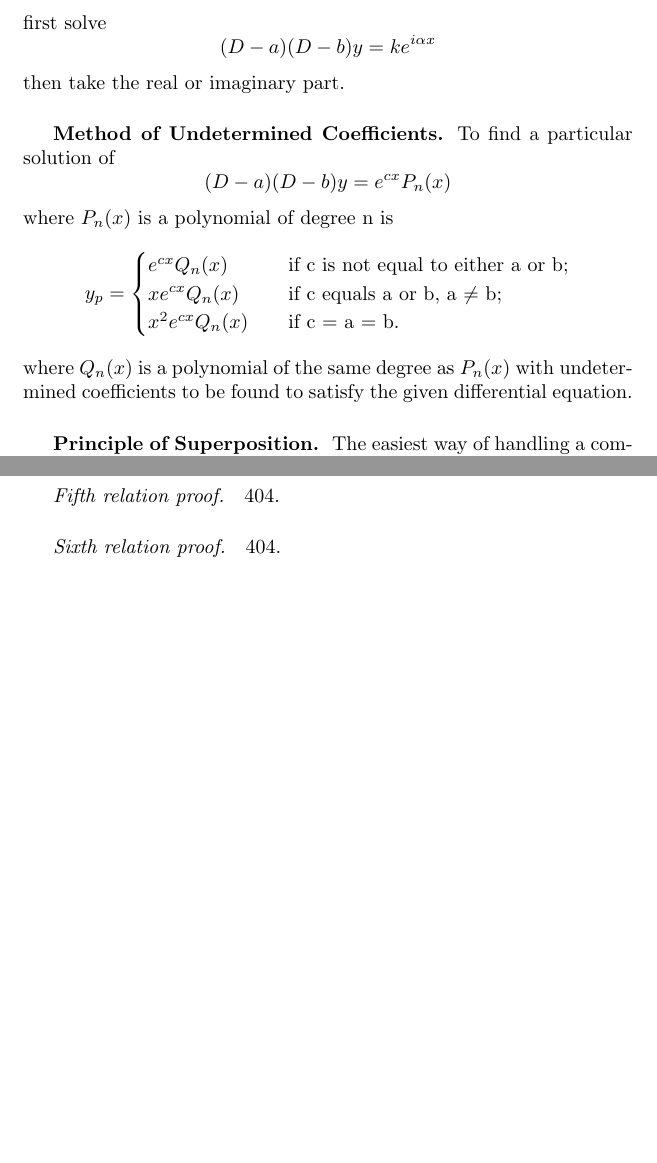
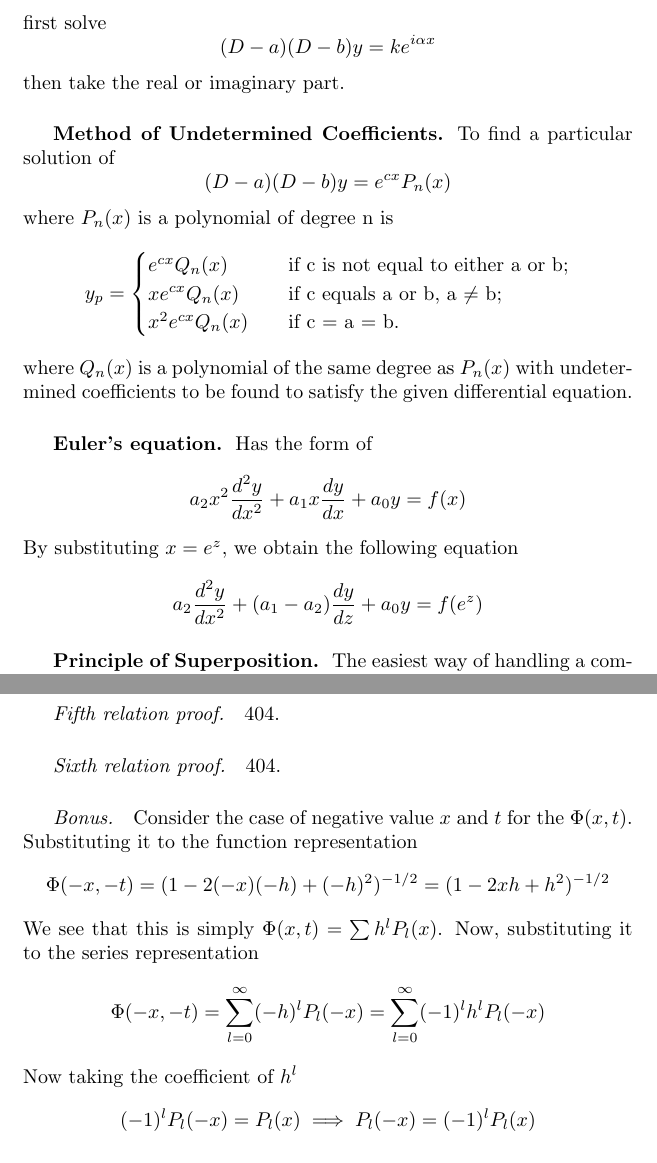
Before and after one commit to JohanesFaustus/PhysicalMathematics, a LaTeX document (Section/OrdinaryDifferentialEQ/ODE.tex): two parts of pages 3 and 18 of 22 before the commit and two parts of pages 3 and 19 of 23 after it, joined at a grey line, cut so that both start at the same text, the shorter picture padded with empty space. Compiled offline with pdfLaTeX.

Commit message:
added euler equation for the second order ode

```diff
--- a/Section/OrdinaryDifferentialEQ/ODE.tex
+++ b/Section/OrdinaryDifferentialEQ/ODE.tex
@@ -139,6 +139,16 @@ where $P_n(x)$ is a polynomial of degree n is
 \end{align*}
 where $Q_n(x)$ is a polynomial of the same degree as $P_n(x)$ with undetermined
 coefficients to be found to satisfy the given differential equation.
+
+\subsubsection*{Euler's equation.} Has the form of
+\begin{equation*}
+    a_2x^2\frac{d^2y}{dx^2} +a_1x\frac{dy}{dx} +a_0y=f(x)
+\end{equation*}
+By substituting $x=e^z$, we obtain the following equation
+\begin{equation*}
+    a_2\frac{d^2y}{dx^2} +(a_1-a_2)\frac{dy}{dz} +a_0y=f(e^z)
+\end{equation*}
+
 
 \subsubsection*{Principle of Superposition.} The easiest way of handling a complicated right-hand side: Solve a separate equation for each different exponential and add the solutions. The fact that this is correct for a linear equation is often called the principle of superposition.
 
@@ -852,6 +867,19 @@ Rearrange it
 \paragraph*{Fifth relation proof.} 404.
 
 \paragraph*{Sixth relation proof.} 404.
+
+\paragraph*{Bonus.} Consider the case of negative value $x$ and $t$ for the $\Phi(x,t)$. Substituting it to the function representation
+\begin{equation*}
+    \Phi(-x,-t)=(1-2(-x)(-h)+(-h)^2)^{-1/2} =(1-2xh+h^2)^{-1/2}
+\end{equation*}
+We see that this is simply $\Phi(x,t)=\sum h^lP_l(x)$. Now, substituting it to the series representation
+\begin{equation*}
+    \Phi(-x,-t)=\sum_{l=0}^{\infty}(-h)^lP_l(-x)=\sum_{l=0}^{\infty}(-1)^lh^lP_l(-x)
+\end{equation*}
+Now taking the coefficient of $h^l$
+\begin{equation*}
+    (-1)^lP_l(-x)=P_l(x)\implies P_l(-x)=(-1)^lP_l(x)
+\end{equation*}
 
 \subsubsection*{Orthogonality.} The following equation state the orthogonality of Legendre polynomial on $(-1,1)$
 \begin{equation*}
```
Also changed, not shown: Section/OrdinaryDifferentialEQ/ODE.tex (13 more changed lines).
